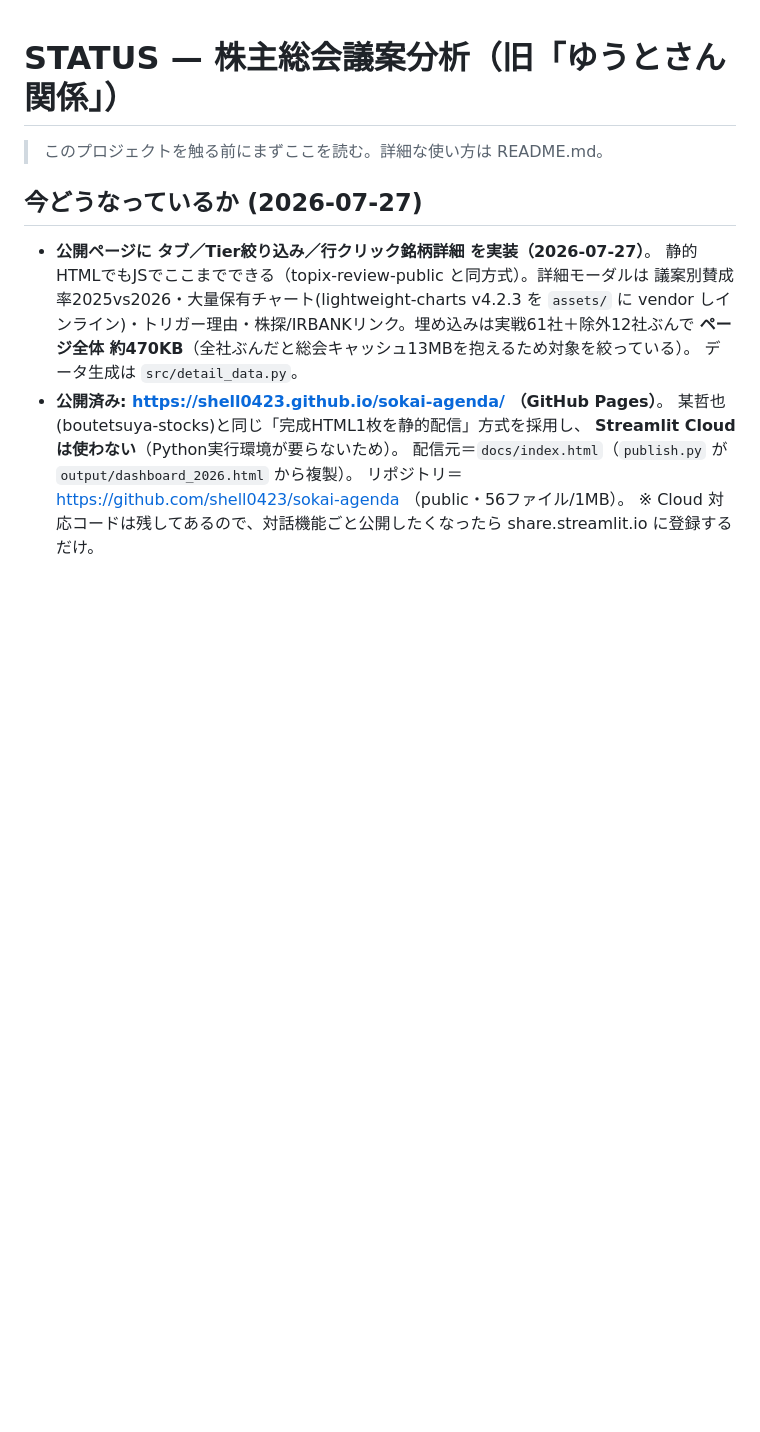
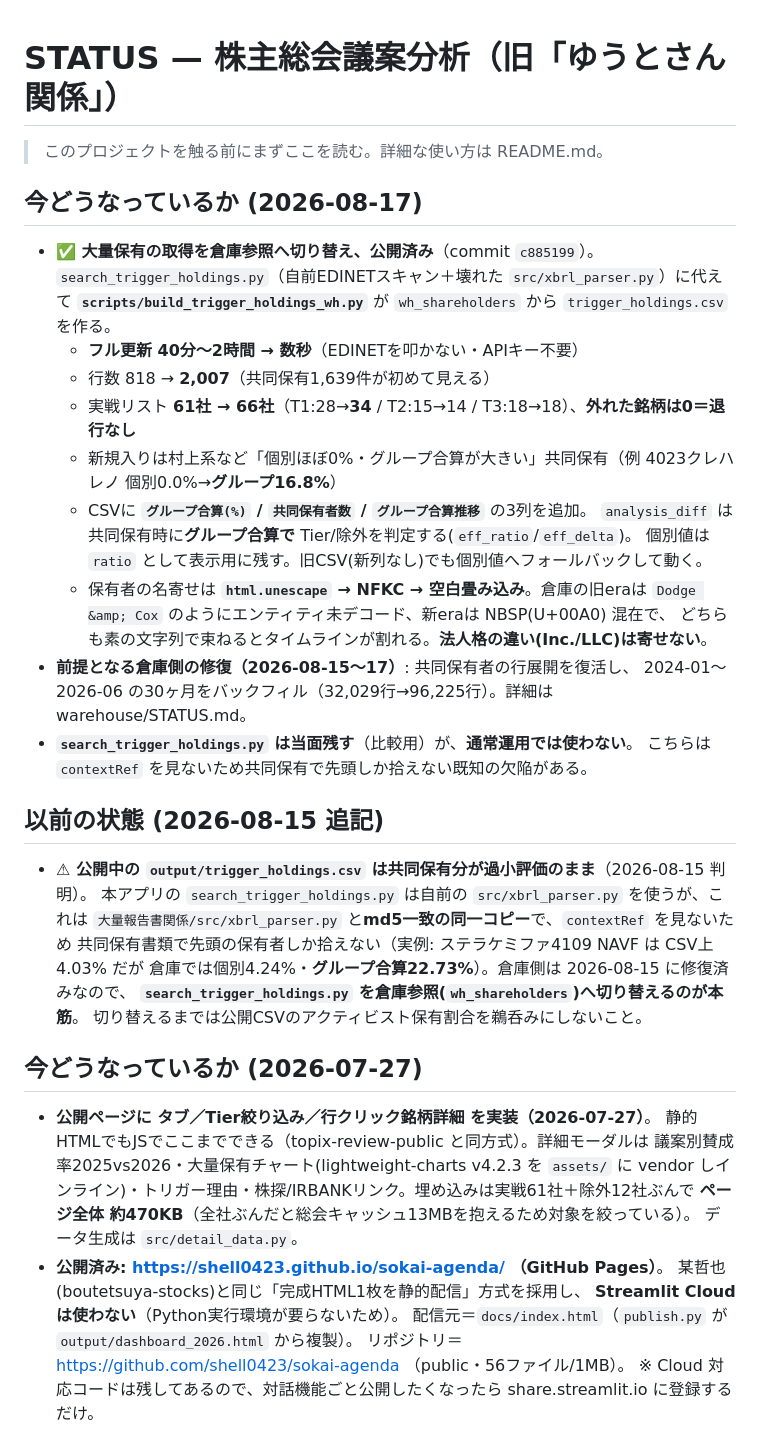
Before and after one commit to shell0423/sokai-agenda, a Markdown page: STATUS.md, the part around one of its changes. Drawn GitHub-style; blank space fills up the shorter version.

```diff
--- a/STATUS.md
+++ b/STATUS.md
@@ -1,6 +1,36 @@
 # STATUS — 株主総会議案分析（旧「ゆうとさん関係」）
 
 > このプロジェクトを触る前にまずここを読む。詳細な使い方は README.md。
+
+## 今どうなっているか (2026-08-17)
+
+- **✅ 大量保有の取得を倉庫参照へ切り替え、公開済み**（commit `c885199`）。
+  `search_trigger_holdings.py`（自前EDINETスキャン＋壊れた `src/xbrl_parser.py`）に代えて
+  **`scripts/build_trigger_holdings_wh.py`** が `wh_shareholders` から `trigger_holdings.csv` を作る。
+  - **フル更新 40分〜2時間 → 数秒**（EDINETを叩かない・APIキー不要）
+  - 行数 818 → **2,007**（共同保有1,639件が初めて見える）
+  - 実戦リスト **61社 → 66社**（T1:28→**34** / T2:15→14 / T3:18→18）、**外れた銘柄は0＝退行なし**
+  - 新規入りは村上系など「個別ほぼ0%・グループ合算が大きい」共同保有（例 4023クレハ レノ 個別0.0%→**グループ16.8%**）
+  - CSVに **`グループ合算(%)` / `共同保有者数` / `グループ合算推移`** の3列を追加。
+    `analysis_diff` は共同保有時に**グループ合算で** Tier/除外を判定する(`eff_ratio`/`eff_delta`)。
+    個別値は `ratio` として表示用に残す。旧CSV(新列なし)でも個別値へフォールバックして動く。
+  - 保有者の名寄せは **`html.unescape` → NFKC → 空白畳み込み**。倉庫の旧eraは
+    `Dodge &amp; Cox` のようにエンティティ未デコード、新eraは NBSP(U+00A0) 混在で、
+    どちらも素の文字列で束ねるとタイムラインが割れる。**法人格の違い(Inc./LLC)は寄せない**。
+- **前提となる倉庫側の修復（2026-08-15〜17）**: 共同保有者の行展開を復活し、
+  2024-01〜2026-06 の30ヶ月をバックフィル（32,029行→96,225行）。詳細は warehouse/STATUS.md。
+- **`search_trigger_holdings.py` は当面残す**（比較用）が、**通常運用では使わない**。
+  こちらは `contextRef` を見ないため共同保有で先頭しか拾えない既知の欠陥がある。
+
+## 以前の状態 (2026-08-15 追記)
+
+- **⚠ 公開中の `output/trigger_holdings.csv` は共同保有分が過小評価のまま**（2026-08-15 判明）。
+  本アプリの `search_trigger_holdings.py` は自前の `src/xbrl_parser.py` を使うが、これは
+  `大量報告書関係/src/xbrl_parser.py` と**md5一致の同一コピー**で、`contextRef` を見ないため
+  共同保有書類で先頭の保有者しか拾えない（実例: ステラケミファ4109 NAVF は CSV上4.03% だが
+  倉庫では個別4.24%・**グループ合算22.73%**）。倉庫側は 2026-08-15 に修復済みなので、
+  **`search_trigger_holdings.py` を倉庫参照(`wh_shareholders`)へ切り替えるのが本筋**。
+  切り替えるまでは公開CSVのアクティビスト保有割合を鵜呑みにしないこと。
 
 ## 今どうなっているか (2026-07-27)
 
```
Also changed, not shown: other parts of STATUS.md (+12 -1 lines), README.md (+14 -5 lines).
